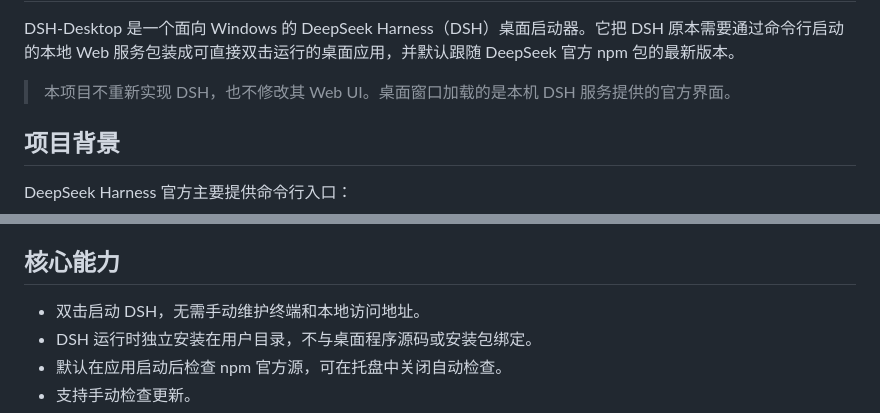
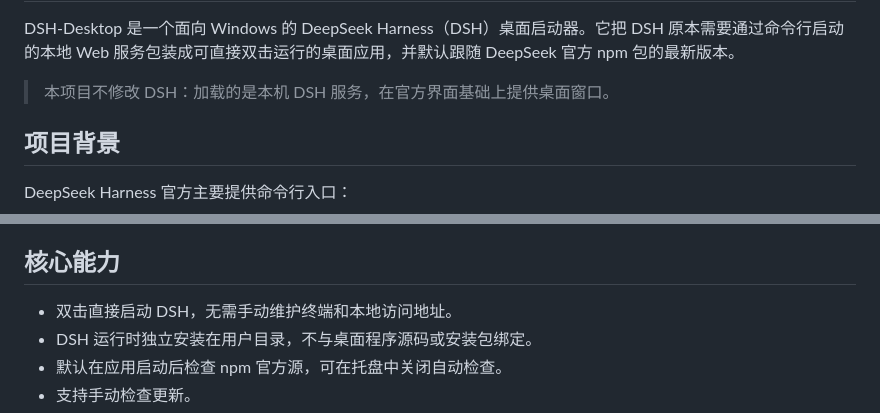
Before and after one commit to NoBullyMeThanks/DSH-Desktop, a Markdown page: README.md, 2 parts joined by grey strips. Drawn GitHub-style.

Commit message:
docs: README 表述调整——明确不修改 DSH、双击直接启动

```diff
--- a/README.md
+++ b/README.md
@@ -6,7 +6,7 @@
 
 DSH-Desktop 是一个面向 Windows 的 DeepSeek Harness（DSH）桌面启动器。它把 DSH 原本需要通过命令行启动的本地 Web 服务包装成可直接双击运行的桌面应用，并默认跟随 DeepSeek 官方 npm 包的最新版本。
 
-> 本项目不重新实现 DSH，也不修改其 Web UI。桌面窗口加载的是本机 DSH 服务提供的官方界面。
+> 本项目不修改 DSH：加载的是本机 DSH 服务，在官方界面基础上提供桌面窗口。
 
 ## 项目背景
 
@@ -31,7 +31,7 @@ npx @deepseek-ai/dsh web
 
 ## 核心能力
 
-- 双击启动 DSH，无需手动维护终端和本地访问地址。
+- 双击直接启动 DSH，无需手动维护终端和本地访问地址。
 - DSH 运行时独立安装在用户目录，不与桌面程序源码或安装包绑定。
 - 默认在应用启动后检查 npm 官方源，可在托盘中关闭自动检查。
 - 支持手动检查更新。
```
